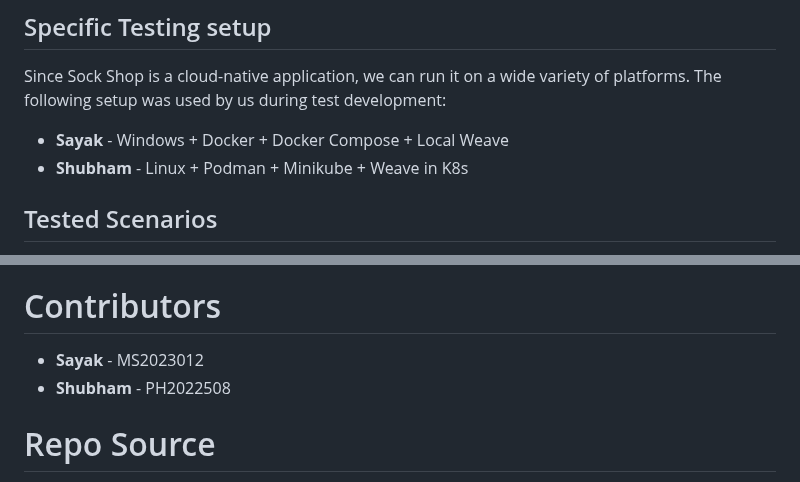
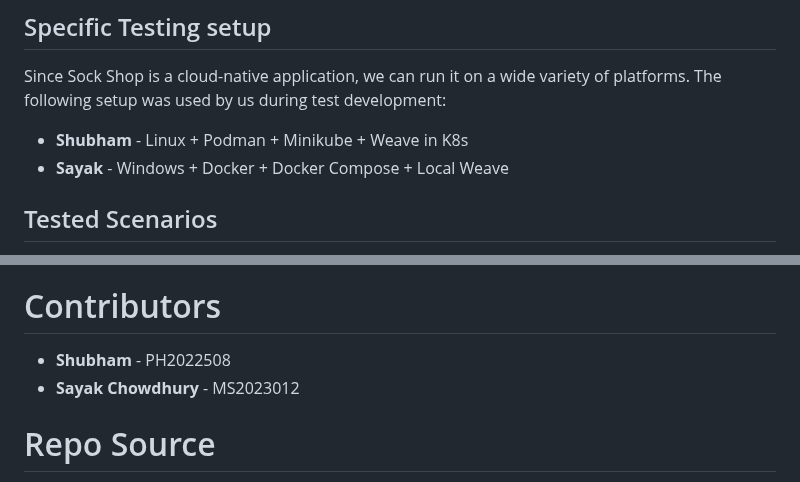
Before and after one commit to prophet1906/e2e-testing, a Markdown page: README.md, 2 parts joined by grey strips. Rendered like a GitHub page.

Commit message:
Full Name

```diff
--- a/README.md
+++ b/README.md
@@ -33,8 +33,8 @@ Full setup with all microservices can be run in any public cloud infrastructure.
 
 ## Specific Testing setup
 Since Sock Shop is a cloud-native application, we can run it on a wide variety of platforms. The following setup was used by us during test development:
+- **Shubham** - Linux + Podman + Minikube + Weave in K8s
 - **Sayak** - Windows + Docker + Docker Compose + Local Weave
-- **Shubham** - Linux + Podman + Minikube + Weave in K8s
 
 
 ## Tested Scenarios
@@ -132,8 +132,8 @@ using swagger. Test reports are generated at `public/report.html`. Test report f
 
 
 # Contributors
-- **Sayak** - MS2023012
 - **Shubham** - PH2022508
+- **Sayak Chowdhury** - MS2023012
 
 # Repo Source
 https://github.com/prophet1906/e2e-testing
```
